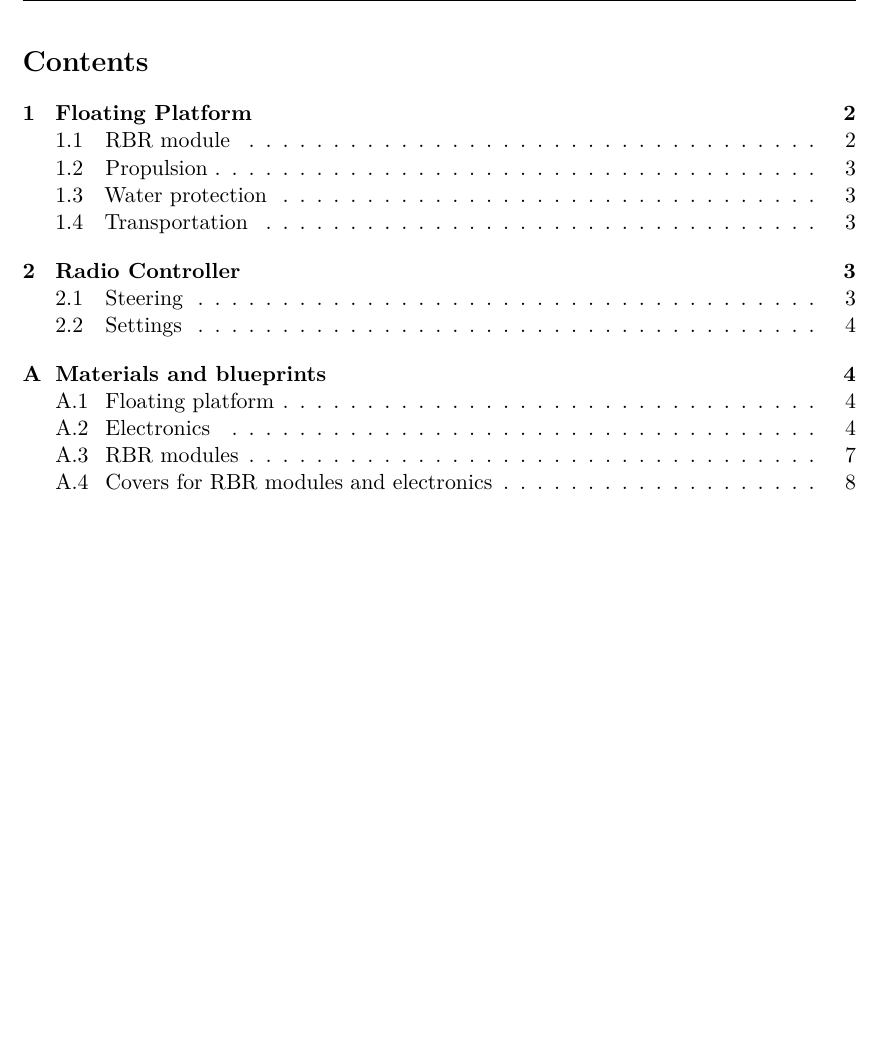
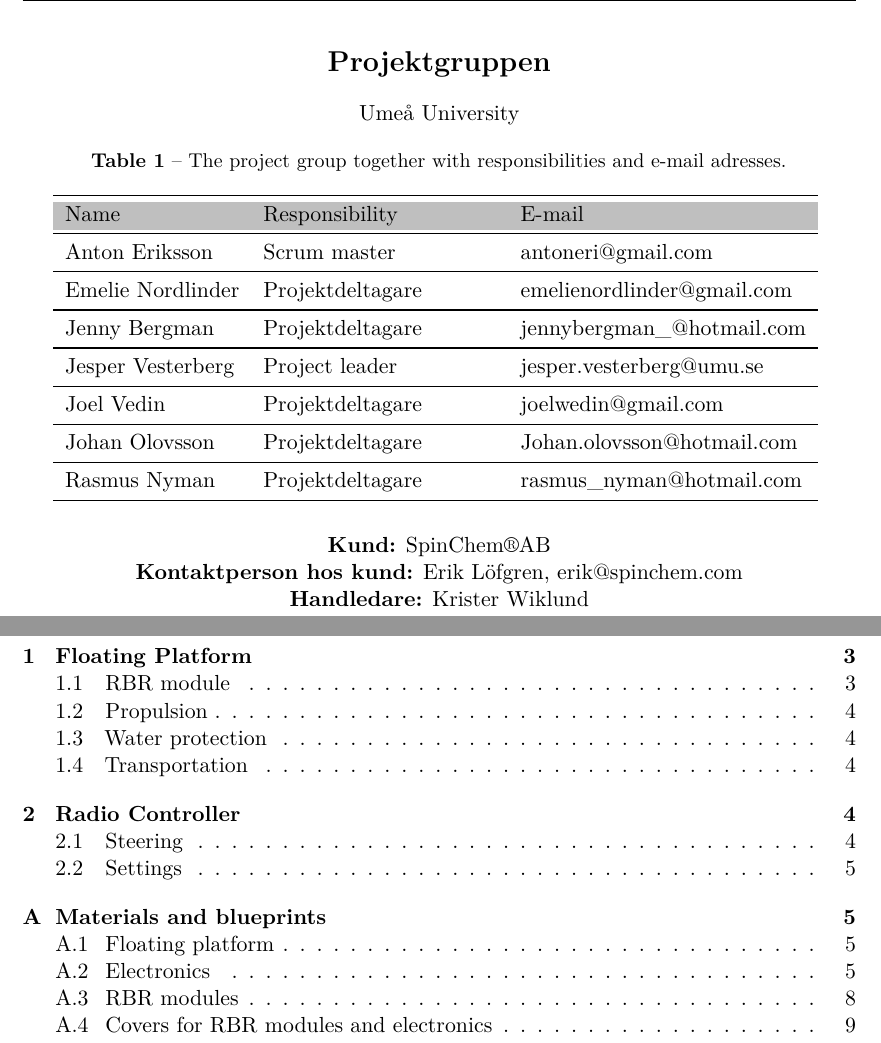
Before and after one commit to dbt-grupp-5/rapport, a LaTeX paper (document.tex, which reads projektgruppen.tex, report.sty): part of page 2 of 9 before the commit and two parts of pages 2 and 3 of 10 after it, the two joined at a grey line, cut at the place of the change, the shorter picture padded with empty space. Compiled offline with pdfLaTeX.

Commit message:
La till projektgruppen

```diff
--- a/document.tex
+++ b/document.tex
@@ -28,6 +28,10 @@
 \rhead{\thetitle\\\today}
 \cfoot{\thepage}
 
+\input{projektgruppen.tex}
+
+\newpage
+
 \tableofcontents
 \clearpage
 
--- /dev/null
+++ b/projektgruppen.tex
@@ -0,0 +1,35 @@
+\section*{\centerline{Projektgruppen}}
+
+\centerline{Umeå University}
+\FloatBarrier
+\begin{table}[H]
+\center
+\caption{The project group together with responsibilities and e-mail adresses.}
+\begin{tabular}{l p{0.28\linewidth} l}
+\toprule
+\rowcolor{lightgray}
+Name & Responsibility & E-mail\\
+\midrule
+Anton Eriksson & Scrum master & antoneri@gmail.com\\
+\midrule
+Emelie Nordlinder & Projektdeltagare & emelienordlinder@gmail.com\\
+\midrule
+Jenny Bergman & Projektdeltagare & jennybergman\_@hotmail.com\\
+\midrule
+Jesper Vesterberg & Project leader & jesper.vesterberg@umu.se\\
+\midrule
+Joel Vedin & Projektdeltagare & joelwedin@gmail.com\\
+\midrule
+Johan Olovsson & Projektdeltagare & Johan.olovsson@hotmail.com\\
+\midrule
+Rasmus Nyman & Projektdeltagare & rasmus\_nyman@hotmail.com\\
+\bottomrule
+\end{tabular}
+\label{tab:var}
+\end{table}
+
+\centerline{\textbf{Kund:} SpinChem\textregistered AB}
+
+\centerline{\textbf{Kontaktperson hos kund:} Erik Löfgren, erik@spinchem.com}
+
+\centerline{\textbf{Handledare:} Krister Wiklund}
--- a/report.sty
+++ b/report.sty
@@ -31,7 +31,7 @@
 \RequirePackage{amsmath,amssymb,amsthm}
 \RequirePackage{commath}
 \RequirePackage{cancel}
-\RequirePackage{siunitx}
+%\RequirePackage{siunitx}
 \RequirePackage{listings}
 \RequirePackage{booktabs}
 
```
